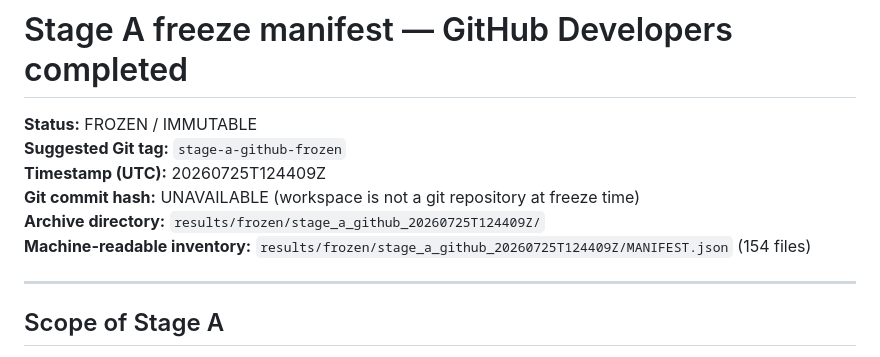
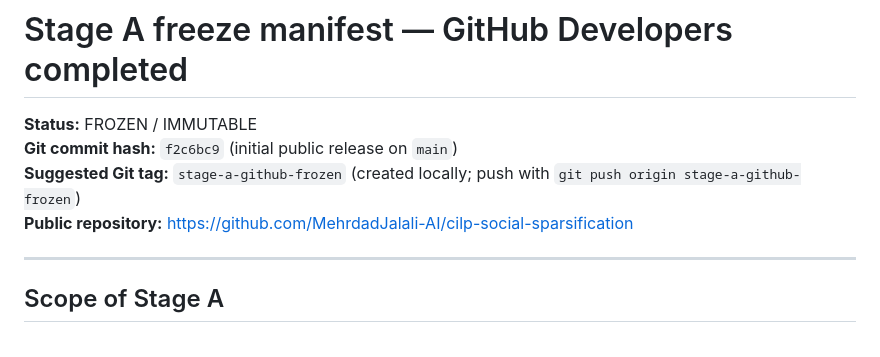
Before and after one commit to MehrdadJalali-AI/cilp-social-sparsification, a Markdown page: docs/stage_a_freeze_manifest.md, the part around the change. GitHub-like rendering.

Commit message:
Document public repo URL and Stage A release commit in the freeze manifest.
Co-authored-by: Cursor <cursoragent@cursor.com>

```diff
--- a/docs/stage_a_freeze_manifest.md
+++ b/docs/stage_a_freeze_manifest.md
@@ -1,11 +1,9 @@
 # Stage A freeze manifest — GitHub Developers completed
 
 **Status:** FROZEN / IMMUTABLE
-**Suggested Git tag:** `stage-a-github-frozen`
-**Timestamp (UTC):** 20260725T124409Z
-**Git commit hash:** UNAVAILABLE (workspace is not a git repository at freeze time)
-**Archive directory:** `results/frozen/stage_a_github_20260725T124409Z/`
-**Machine-readable inventory:** `results/frozen/stage_a_github_20260725T124409Z/MANIFEST.json` (154 files)
+**Git commit hash:** `f2c6bc9` (initial public release on `main`)
+**Suggested Git tag:** `stage-a-github-frozen` (created locally; push with `git push origin stage-a-github-frozen`)
+**Public repository:** https://github.com/MehrdadJalali-AI/cilp-social-sparsification
 
 ---
 
```
